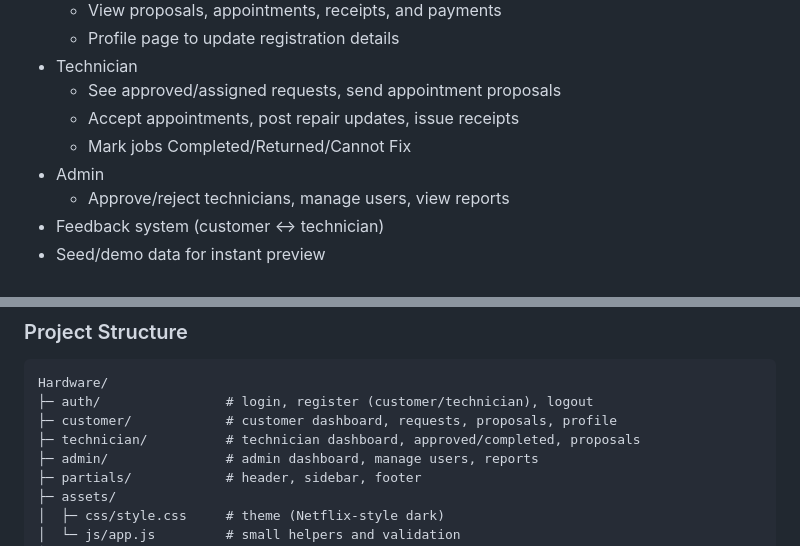
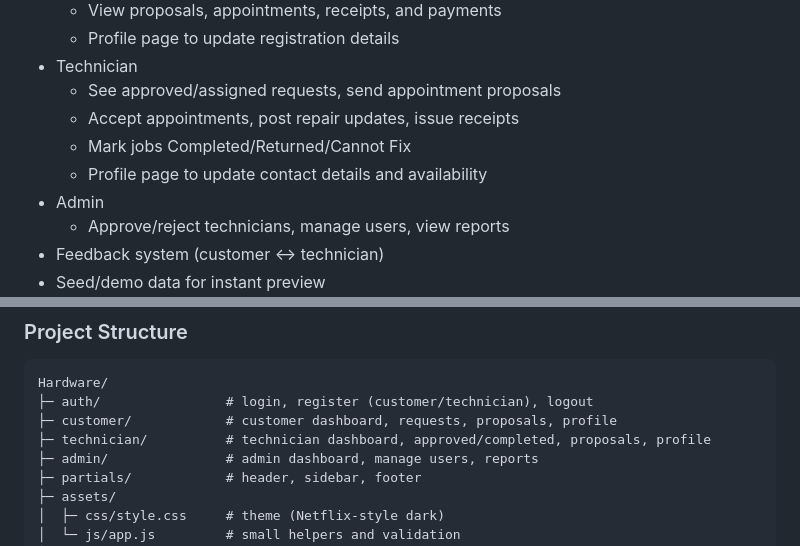
Before and after one commit to HiranthaSandaruwan/Hardware, a Markdown page: README.md, 2 parts joined by grey strips. Drawn GitHub-style.

```diff
--- a/README.md
+++ b/README.md
@@ -12,6 +12,7 @@ A lightweight PHP + MySQL web app for managing customer hardware repair requests
 	- See approved/assigned requests, send appointment proposals
 	- Accept appointments, post repair updates, issue receipts
 	- Mark jobs Completed/Returned/Cannot Fix
+	- Profile page to update contact details and availability
 - Admin
 	- Approve/reject technicians, manage users, view reports
 - Feedback system (customer ↔ technician)
@@ -54,7 +55,7 @@ If you enabled extra demo seeds in `database.sql`, you’ll also have:
 Hardware/
 ├─ auth/                # login, register (customer/technician), logout
 ├─ customer/            # customer dashboard, requests, proposals, profile
-├─ technician/          # technician dashboard, approved/completed, proposals
+├─ technician/          # technician dashboard, approved/completed, proposals, profile
 ├─ admin/               # admin dashboard, manage users, reports
 ├─ partials/            # header, sidebar, footer
 ├─ assets/
```
